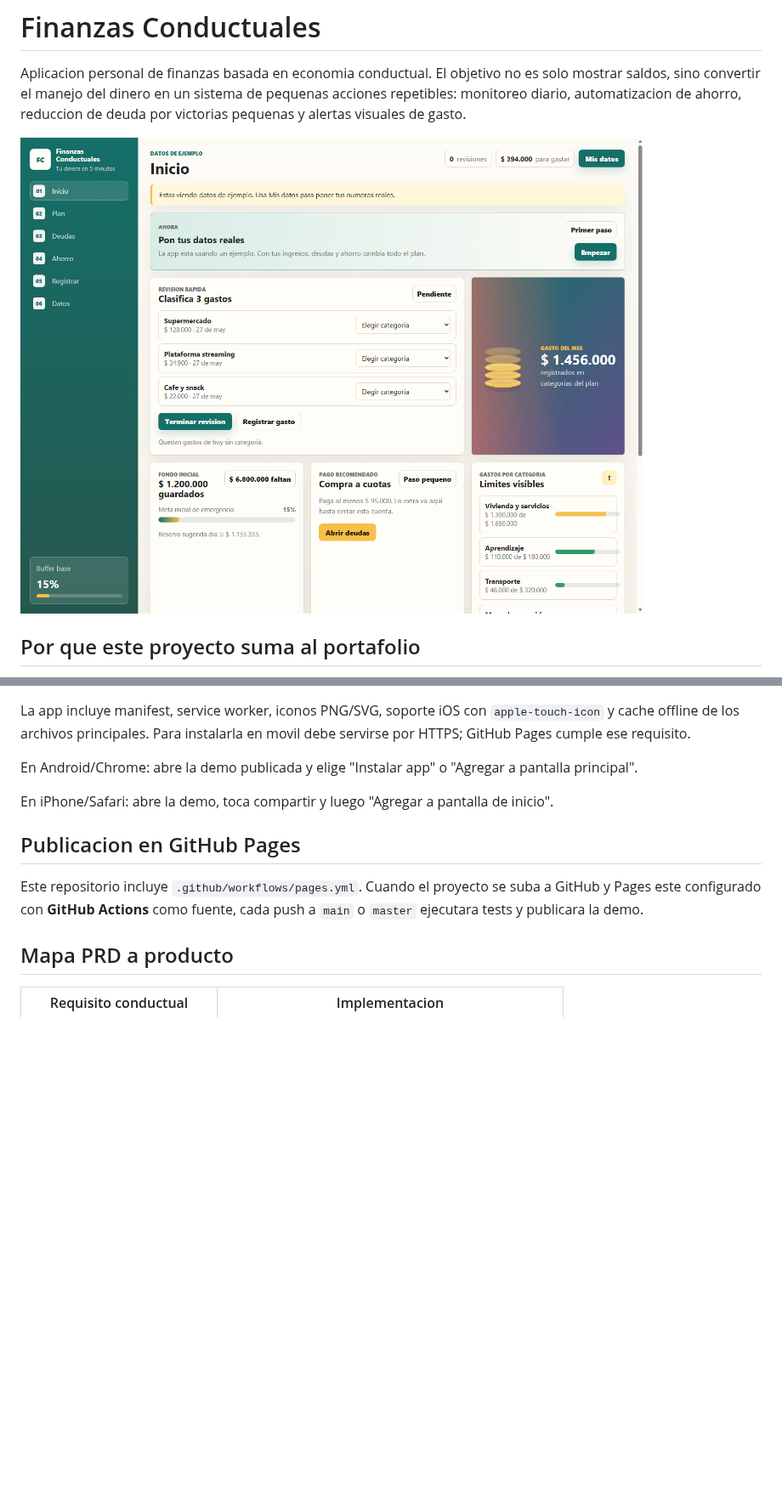
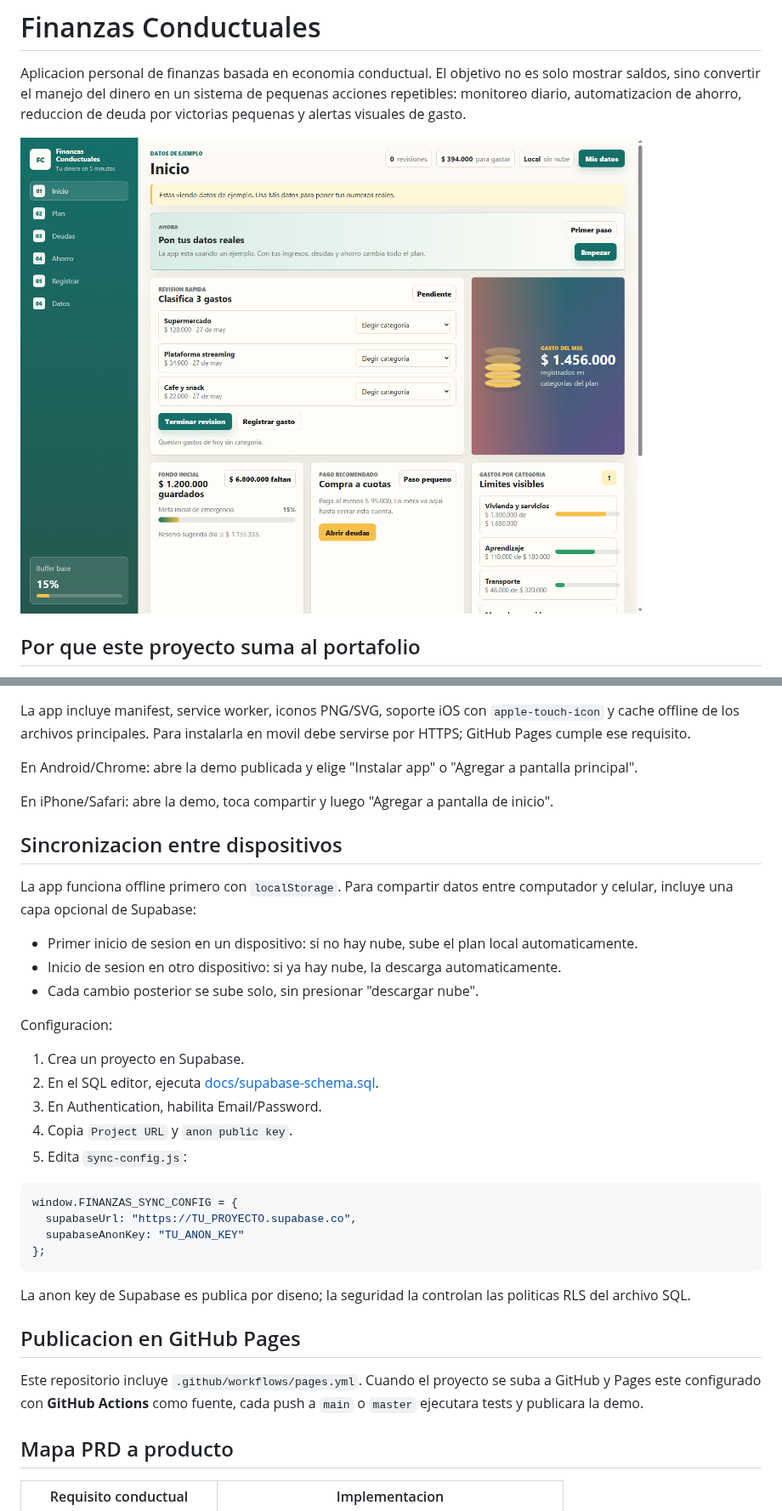
Before and after one commit to Estbn05/finanzas-conductuales, a Markdown page: README.md, 2 parts joined by grey strips. Shown at 85% size. GitHub-like rendering; pictures changed too: docs/screenshot-desktop.png; blank space fills up the shorter version.

Commit message:
Add optional Supabase cloud sync

````diff
--- a/README.md
+++ b/README.md
@@ -56,6 +56,31 @@ En Android/Chrome: abre la demo publicada y elige "Instalar app" o "Agregar a pa
 
 En iPhone/Safari: abre la demo, toca compartir y luego "Agregar a pantalla de inicio".
 
+## Sincronizacion entre dispositivos
+
+La app funciona offline primero con `localStorage`. Para compartir datos entre computador y celular, incluye una capa opcional de Supabase:
+
+- Primer inicio de sesion en un dispositivo: si no hay nube, sube el plan local automaticamente.
+- Inicio de sesion en otro dispositivo: si ya hay nube, la descarga automaticamente.
+- Cada cambio posterior se sube solo, sin presionar "descargar nube".
+
+Configuracion:
+
+1. Crea un proyecto en Supabase.
+2. En el SQL editor, ejecuta [docs/supabase-schema.sql](docs/supabase-schema.sql).
+3. En Authentication, habilita Email/Password.
+4. Copia `Project URL` y `anon public key`.
+5. Edita `sync-config.js`:
+
+```js
+window.FINANZAS_SYNC_CONFIG = {
+  supabaseUrl: "https://TU_PROYECTO.supabase.co",
+  supabaseAnonKey: "TU_ANON_KEY"
+};
+```
+
+La anon key de Supabase es publica por diseno; la seguridad la controlan las politicas RLS del archivo SQL.
+
 ## Publicacion en GitHub Pages
 
 Este repositorio incluye `.github/workflows/pages.yml`. Cuando el proyecto se suba a GitHub y Pages este configurado con **GitHub Actions** como fuente, cada push a `main` o `master` ejecutara tests y publicara la demo.
````
Also changed, not shown: docs/screenshot-mobile.png, 10 other files.
